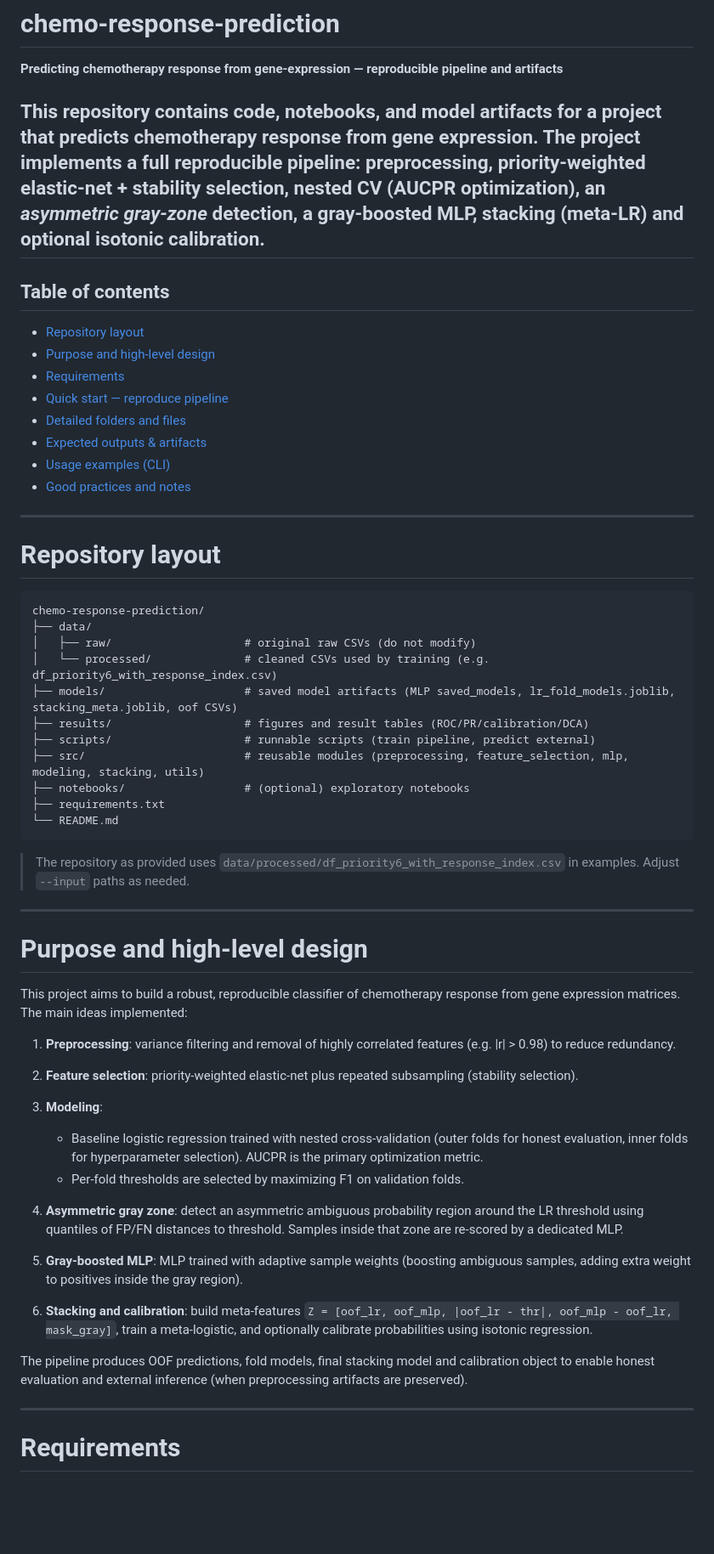
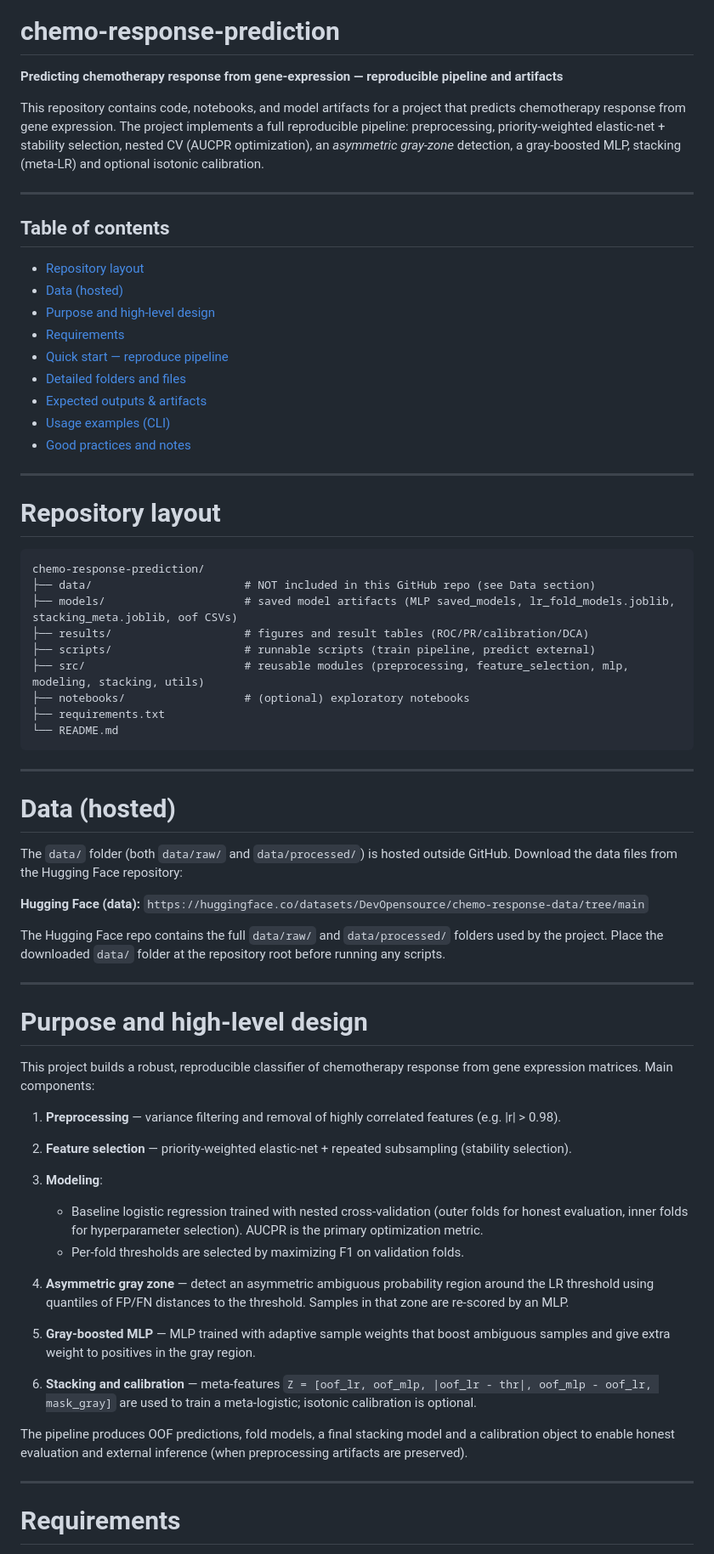
Before and after one commit to devopensource26-cloud/chemo-response-prediction, a Markdown page: README.md, the part around one of its changes. Shown at 85% size. Drawn GitHub-style; blank space fills up the shorter version.

````diff
--- a/README.md
+++ b/README.md
@@ -3,11 +3,13 @@
 **Predicting chemotherapy response from gene-expression — reproducible pipeline and artifacts**
 
 This repository contains code, notebooks, and model artifacts for a project that predicts chemotherapy response from gene expression. The project implements a full reproducible pipeline: preprocessing, priority-weighted elastic-net + stability selection, nested CV (AUCPR optimization), an *asymmetric gray-zone* detection, a gray-boosted MLP, stacking (meta-LR) and optional isotonic calibration.
+
 ---
 
 ## Table of contents
 
 * [Repository layout](#repository-layout)
+* [Data (hosted)](#data-hosted)
 * [Purpose and high-level design](#purpose-and-high-level-design)
 * [Requirements](#requirements)
 * [Quick start — reproduce pipeline](#quick-start---reproduce-pipeline)
@@ -22,9 +24,7 @@ This repository contains code, notebooks, and model artifacts for a project that
 
 ```
 chemo-response-prediction/
-├── data/
-│   ├── raw/                    # original raw CSVs (do not modify)
-│   └── processed/              # cleaned CSVs used by training (e.g. df_priority6_with_response_index.csv)
+├── data/                       # NOT included in this GitHub repo (see Data section)
 ├── models/                     # saved model artifacts (MLP saved_models, lr_fold_models.joblib, stacking_meta.joblib, oof CSVs)
 ├── results/                    # figures and result tables (ROC/PR/calibration/DCA)
 ├── scripts/                    # runnable scripts (train pipeline, predict external)
@@ -34,25 +34,33 @@ chemo-response-prediction/
 └── README.md
 ```
 
-> The repository as provided uses `data/processed/df_priority6_with_response_index.csv` in examples. Adjust `--input` paths as needed.
+---
+
+# Data (hosted)
+
+The `data/` folder (both `data/raw/` and `data/processed/`) is hosted outside GitHub. Download the data files from the Hugging Face repository:
+
+**Hugging Face (data):** `https://huggingface.co/datasets/DevOpensource/chemo-response-data/tree/main`
+
+The Hugging Face repo contains the full `data/raw/` and `data/processed/` folders used by the project. Place the downloaded `data/` folder at the repository root before running any scripts.
 
 ---
 
 # Purpose and high-level design
 
-This project aims to build a robust, reproducible classifier of chemotherapy response from gene expression matrices. The main ideas implemented:
+This project builds a robust, reproducible classifier of chemotherapy response from gene expression matrices. Main components:
 
-1. **Preprocessing**: variance filtering and removal of highly correlated features (e.g. |r| > 0.98) to reduce redundancy.
-2. **Feature selection**: priority-weighted elastic-net plus repeated subsampling (stability selection).
+1. **Preprocessing** — variance filtering and removal of highly correlated features (e.g. |r| > 0.98).
+2. **Feature selection** — priority-weighted elastic-net + repeated subsampling (stability selection).
 3. **Modeling**:
 
    * Baseline logistic regression trained with nested cross-validation (outer folds for honest evaluation, inner folds for hyperparameter selection). AUCPR is the primary optimization metric.
    * Per-fold thresholds are selected by maximizing F1 on validation folds.
-4. **Asymmetric gray zone**: detect an asymmetric ambiguous probability region around the LR threshold using quantiles of FP/FN distances to threshold. Samples inside that zone are re-scored by a dedicated MLP.
-5. **Gray-boosted MLP**: MLP trained with adaptive sample weights (boosting ambiguous samples, adding extra weight to positives inside the gray region).
-6. **Stacking and calibration**: build meta-features `Z = [oof_lr, oof_mlp, |oof_lr - thr|, oof_mlp - oof_lr, mask_gray]`, train a meta-logistic, and optionally calibrate probabilities using isotonic regression.
+4. **Asymmetric gray zone** — detect an asymmetric ambiguous probability region around the LR threshold using quantiles of FP/FN distances to the threshold. Samples in that zone are re-scored by an MLP.
+5. **Gray-boosted MLP** — MLP trained with adaptive sample weights that boost ambiguous samples and give extra weight to positives in the gray region.
+6. **Stacking and calibration** — meta-features `Z = [oof_lr, oof_mlp, |oof_lr - thr|, oof_mlp - oof_lr, mask_gray]` are used to train a meta-logistic; isotonic calibration is optional.
 
-The pipeline produces OOF predictions, fold models, final stacking model and calibration object to enable honest evaluation and external inference (when preprocessing artifacts are preserved).
+The pipeline produces OOF predictions, fold models, a final stacking model and a calibration object to enable honest evaluation and external inference (when preprocessing artifacts are preserved).
 
 ---
 
````
Also changed, not shown: other parts of README.md (+36 -30 lines).
